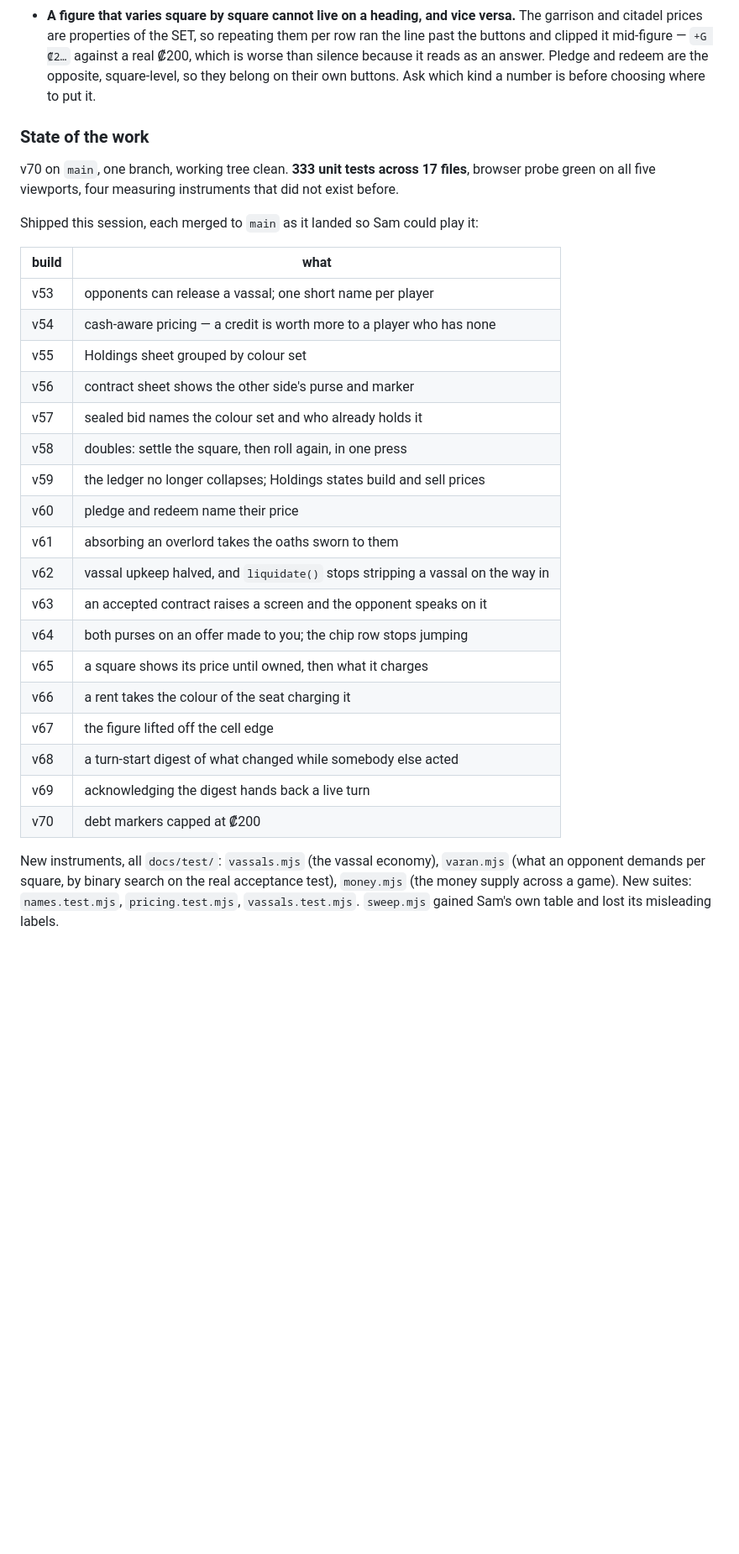
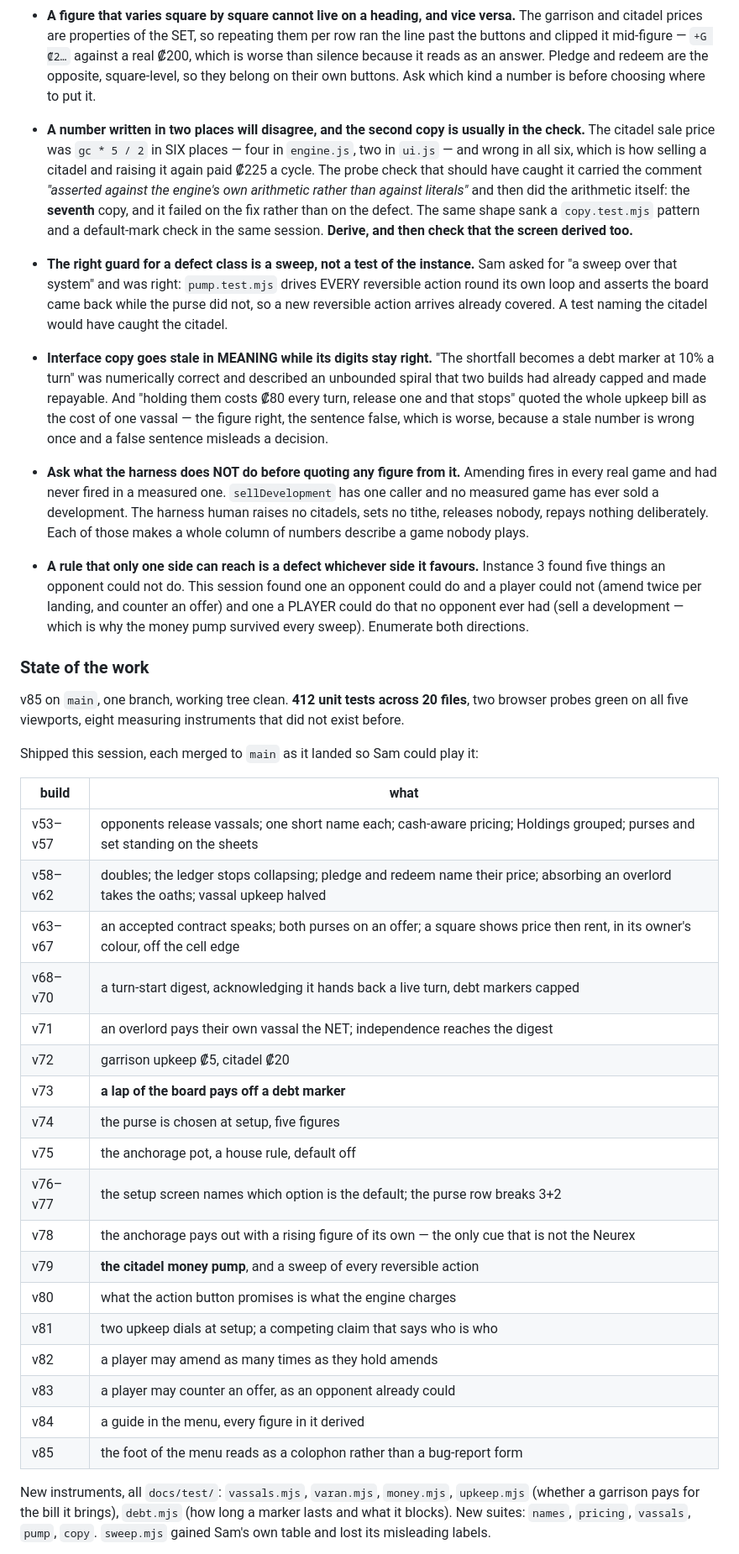
Before and after one commit to Manopalynx/Manopalynx-, a Markdown page: workingwithsam.md, the part around one of its changes. Shown at 84% size. GitHub-like rendering; blank space fills up the shorter version.

```diff
--- a/workingwithsam.md
+++ b/workingwithsam.md
@@ -1028,36 +1060,67 @@ were wrong nearly as often as the game was.
   square-level, so they belong on their own buttons. Ask which kind a number is before
   choosing where to put it.
 
+- **A number written in two places will disagree, and the second copy is usually in the
+  check.** The citadel sale price was `gc * 5 / 2` in SIX places — four in `engine.js`, two
+  in `ui.js` — and wrong in all six, which is how selling a citadel and raising it again
+  paid ₡225 a cycle. The probe check that should have caught it carried the comment
+  *"asserted against the engine's own arithmetic rather than against literals"* and then did
+  the arithmetic itself: the **seventh** copy, and it failed on the fix rather than on the
+  defect. The same shape sank a `copy.test.mjs` pattern and a default-mark check in the same
+  session. **Derive, and then check that the screen derived too.**
+- **The right guard for a defect class is a sweep, not a test of the instance.** Sam asked
+  for "a sweep over that system" and was right: `pump.test.mjs` drives EVERY reversible
+  action round its own loop and asserts the board came back while the purse did not, so a
+  new reversible action arrives already covered. A test naming the citadel would have caught
+  the citadel.
+- **Interface copy goes stale in MEANING while its digits stay right.** "The shortfall
+  becomes a debt marker at 10% a turn" was numerically correct and described an unbounded
+  spiral that two builds had already capped and made repayable. And "holding them costs ₡80
+  every turn, release one and that stops" quoted the whole upkeep bill as the cost of one
+  vassal — the figure right, the sentence false, which is worse, because a stale number is
+  wrong once and a false sentence misleads a decision.
+- **Ask what the harness does NOT do before quoting any figure from it.** Amending fires in
+  every real game and had never fired in a measured one. `sellDevelopment` has one caller
+  and no measured game has ever sold a development. The harness human raises no citadels,
+  sets no tithe, releases nobody, repays nothing deliberately. Each of those makes a whole
+  column of numbers describe a game nobody plays.
+- **A rule that only one side can reach is a defect whichever side it favours.** Instance 3
+  found five things an opponent could not do. This session found one an opponent could do
+  and a player could not (amend twice per landing, and counter an offer) and one a PLAYER
+  could do that no opponent ever had (sell a development — which is why the money pump
+  survived every sweep). Enumerate both directions.
+
 ### State of the work
 
-v70 on `main`, one branch, working tree clean. **333 unit tests across 17 files**, browser
-probe green on all five viewports, four measuring instruments that did not exist before.
+v85 on `main`, one branch, working tree clean. **412 unit tests across 20 files**, two
+browser probes green on all five viewports, eight measuring instruments that did not exist
+before.
 
 Shipped this session, each merged to `main` as it landed so Sam could play it:
 
 | build | what |
 |---|---|
-| v53 | opponents can release a vassal; one short name per player |
-| v54 | cash-aware pricing — a credit is worth more to a player who has none |
-| v55 | Holdings sheet grouped by colour set |
-| v56 | contract sheet shows the other side's purse and marker |
-| v57 | sealed bid names the colour set and who already holds it |
-| v58 | doubles: settle the square, then roll again, in one press |
-| v59 | the ledger no longer collapses; Holdings states build and sell prices |
-| v60 | pledge and redeem name their price |
-| v61 | absorbing an overlord takes the oaths sworn to them |
-| v62 | vassal upkeep halved, and `liquidate()` stops stripping a vassal on the way in |
-| v63 | an accepted contract raises a screen and the opponent speaks on it |
-| v64 | both purses on an offer made to you; the chip row stops jumping |
-| v65 | a square shows its price until owned, then what it charges |
-| v66 | a rent takes the colour of the seat charging it |
-| v67 | the figure lifted off the cell edge |
-| v68 | a turn-start digest of what changed while somebody else acted |
-| v69 | acknowledging the digest hands back a live turn |
-| v70 | debt markers capped at ₡200 |
+| v53–v57 | opponents release vassals; one short name each; cash-aware pricing; Holdings grouped; purses and set standing on the sheets |
+| v58–v62 | doubles; the ledger stops collapsing; pledge and redeem name their price; absorbing an overlord takes the oaths; vassal upkeep halved |
+| v63–v67 | an accepted contract speaks; both purses on an offer; a square shows price then rent, in its owner's colour, off the cell edge |
+| v68–v70 | a turn-start digest, acknowledging it hands back a live turn, debt markers capped |
+| v71 | an overlord pays their own vassal the NET; independence reaches the digest |
+| v72 | garrison upkeep ₡5, citadel ₡20 |
+| v73 | **a lap of the board pays off a debt marker** |
+| v74 | the purse is chosen at setup, five figures |
+| v75 | the anchorage pot, a house rule, default off |
+| v76–v77 | the setup screen names which option is the default; the purse row breaks 3+2 |
+| v78 | the anchorage pays out with a rising figure of its own — the only cue that is not the Neurex |
+| v79 | **the citadel money pump**, and a sweep of every reversible action |
+| v80 | what the action button promises is what the engine charges |
+| v81 | two upkeep dials at setup; a competing claim that says who is who |
+| v82 | a player may amend as many times as they hold amends |
+| v83 | a player may counter an offer, as an opponent already could |
+| v84 | a guide in the menu, every figure in it derived |
+| v85 | the foot of the menu reads as a colophon rather than a bug-report form |
 
-New instruments, all `docs/test/`: `vassals.mjs` (the vassal economy), `varan.mjs` (what an
-opponent demands per square, by binary search on the real acceptance test), `money.mjs` (the
-money supply across a game). New suites: `names.test.mjs`, `pricing.test.mjs`,
-`vassals.test.mjs`. `sweep.mjs` gained Sam's own table and lost its misleading labels.
+New instruments, all `docs/test/`: `vassals.mjs`, `varan.mjs`, `money.mjs`, `upkeep.mjs`
+(whether a garrison pays for the bill it brings), `debt.mjs` (how long a marker lasts and
+what it blocks). New suites: `names`, `pricing`, `vassals`, `pump`, `copy`. `sweep.mjs`
+gained Sam's own table and lost its misleading labels.
 
```
Also changed, not shown: other parts of workingwithsam.md (+88 -53 lines).
